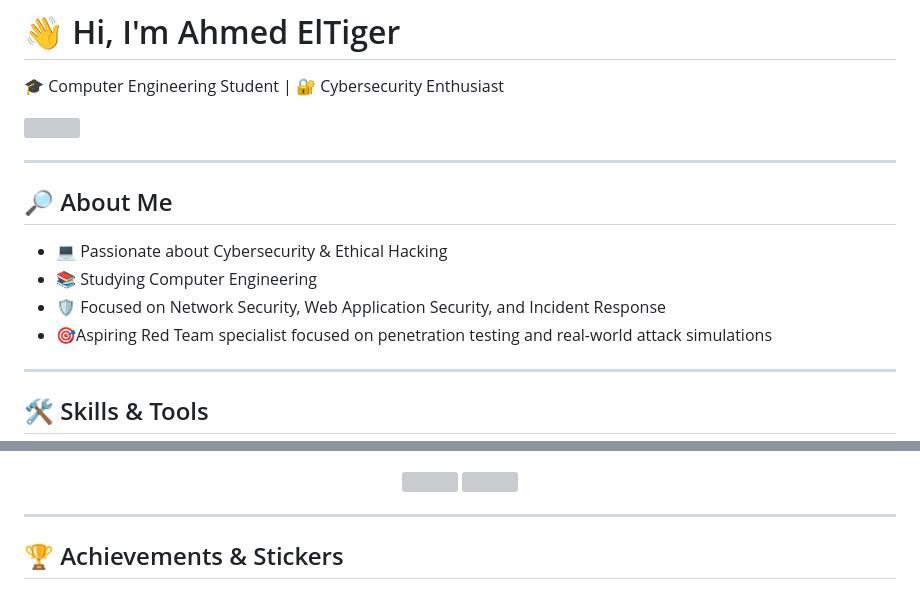
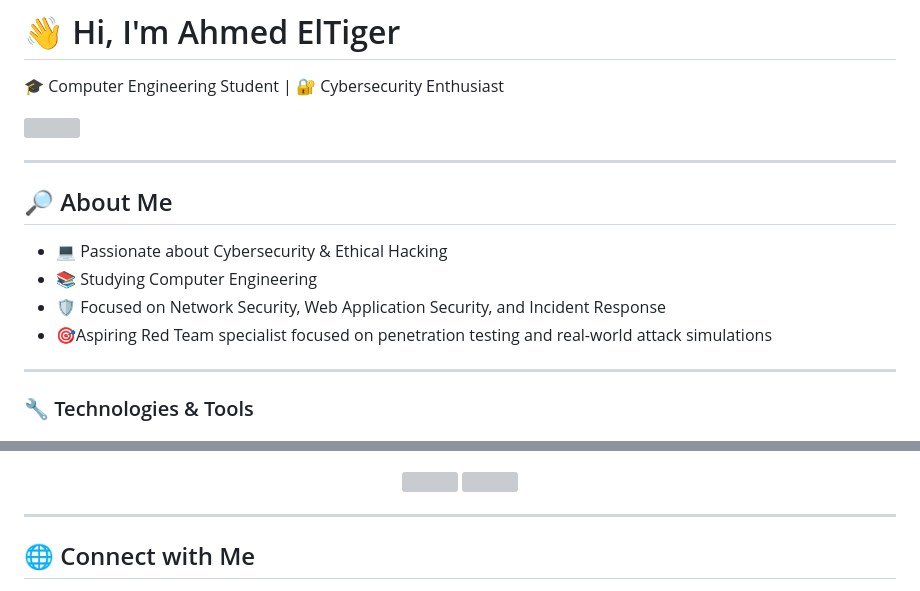
Before and after one commit to ahmedeltiger201/ahmedeltiger201, a Markdown page: README.md, 2 parts joined by grey strips. GitHub-like rendering; grey boxes are pictures that could not be loaded.

```diff
--- a/README.md
+++ b/README.md
@@ -16,6 +17,8 @@
 
 ---
 
-## 🛠 Skills & Tools
+
+### 🔧 Technologies & Tools
+
 
 <p align="center">
@@ -56,6 +85,5 @@
 
 ---
 
-## 🏆 Achievements & Stickers
-
+## 🌐 Connect with Me
 <p align="center">
```
Also changed, not shown: other parts of README.md (+44 -20 lines).
